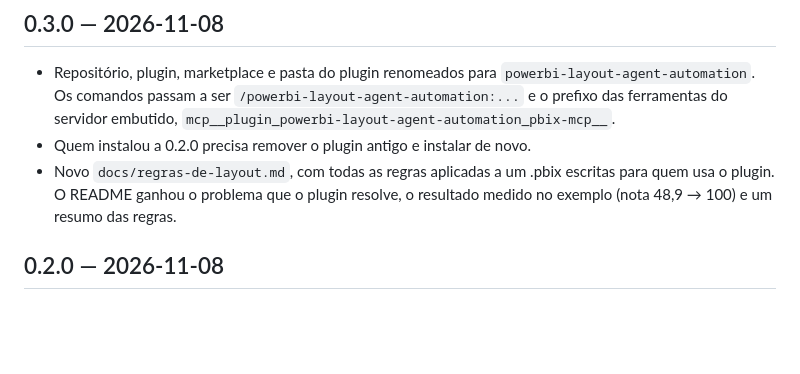
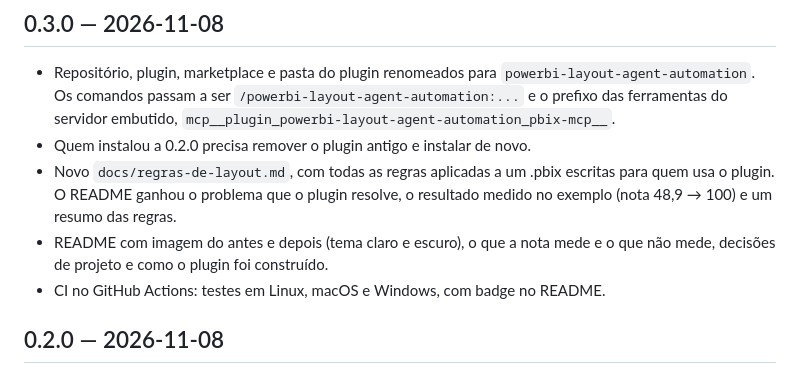
Before and after one commit to fernandofigueiredo-data/powerbi-layout-agent-automation, a Markdown page: CHANGELOG.md, the part around the change. Drawn GitHub-style; blank space fills up the shorter version.

```diff
--- a/CHANGELOG.md
+++ b/CHANGELOG.md
@@ -11,6 +11,9 @@
   escritas para quem usa o plugin. O README ganhou o problema que o plugin
   resolve, o resultado medido no exemplo (nota 48,9 → 100) e um resumo das
   regras.
+- README com imagem do antes e depois (tema claro e escuro), o que a nota mede
+  e o que não mede, decisões de projeto e como o plugin foi construído.
+- CI no GitHub Actions: testes em Linux, macOS e Windows, com badge no README.
 
 ## 0.2.0 — 2026-11-08
 
```
Also changed, not shown: README.md (+48 -3 lines), docs/antes_depois_claro.png (added), docs/antes_depois_escuro.png (added), 1 other file.
